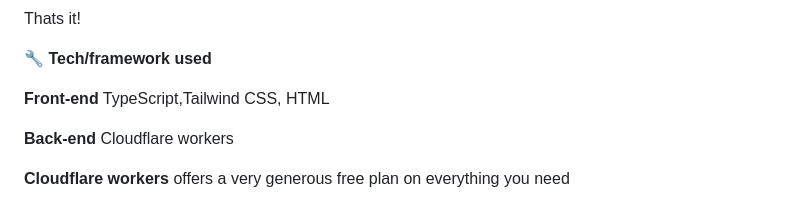
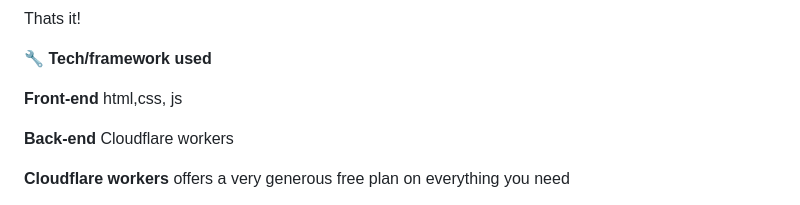
Before and after one commit to dreemrworld/chat-sdk-on-cloudflare, a Markdown page: README.md, the part around the change. GitHub-like rendering.

```diff
--- a/README.md
+++ b/README.md
@@ -24,7 +24,7 @@ Thats it!
 **🔧 Tech/framework used**
 
 **Front-end**
-TypeScript,Tailwind CSS, HTML
+html,css, js
 
 **Back-end**
 Cloudflare workers
```
